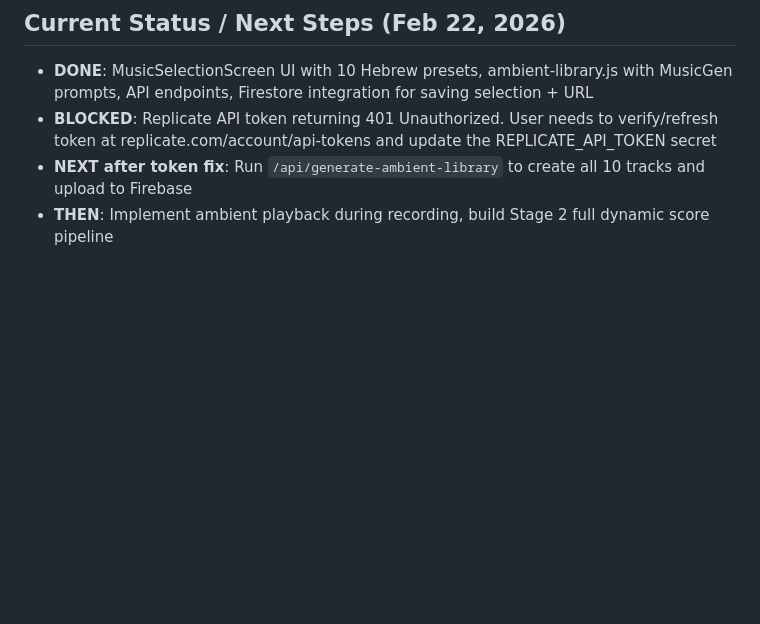
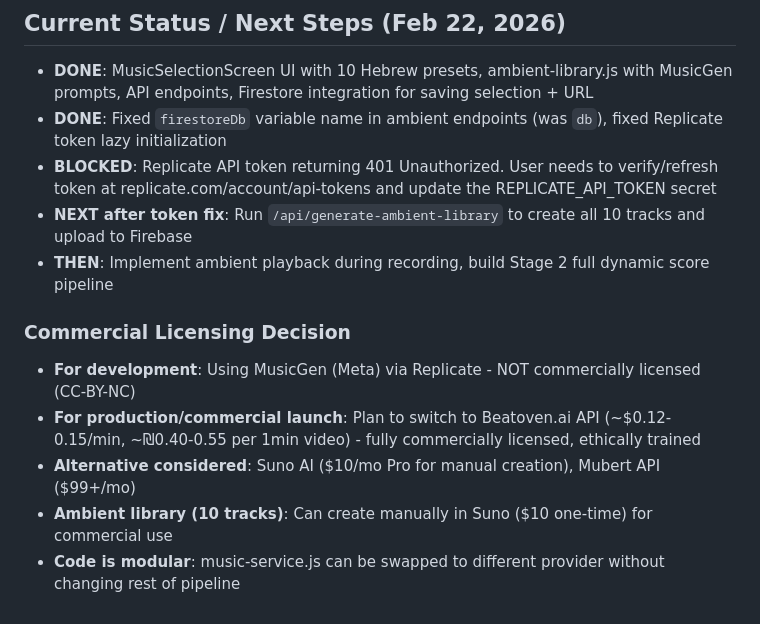
Before and after one commit to yaronbenm1969/reflectlymobilex, a Markdown page: replit.md, the part around the change. Drawn GitHub-style; blank space fills up the shorter version.

Commit message:
Update documentation with decisions on music generation licensing
Update replit.md to reflect finalized decisions on music generation licensing for development and production, including commercial alternatives.

Replit-Commit-Author: Agent
Replit-Commit-Session-Id: 83c00072-e5a0-48e1-83de-93684a39665c
Replit-Commit-Checkpoint-Type: full_checkpoint
Replit-Commit-Event-Id: 30bcd1f9-f142-45ad-b236-8ea5a185bcf3
Replit-Commit-Screenshot-Url: https://storage.googleapis.com/screenshot-production-us-central1/ac75ad19-6da1-4ed8-b143-f23166e3ed4a/83c00072-e5a0-48e1-83de-93684a39665c/PkgNMyr
Replit-Helium-Checkpoint-Created: true

```diff
--- a/replit.md
+++ b/replit.md
@@ -104,6 +104,14 @@ Individual videos → convertVideo() [noise filter] → clean videos → Format
 
 ## Current Status / Next Steps (Feb 22, 2026)
 - **DONE**: MusicSelectionScreen UI with 10 Hebrew presets, ambient-library.js with MusicGen prompts, API endpoints, Firestore integration for saving selection + URL
+- **DONE**: Fixed `firestoreDb` variable name in ambient endpoints (was `db`), fixed Replicate token lazy initialization
 - **BLOCKED**: Replicate API token returning 401 Unauthorized. User needs to verify/refresh token at replicate.com/account/api-tokens and update the REPLICATE_API_TOKEN secret
 - **NEXT after token fix**: Run `/api/generate-ambient-library` to create all 10 tracks and upload to Firebase
 - **THEN**: Implement ambient playback during recording, build Stage 2 full dynamic score pipeline
+
+### Commercial Licensing Decision
+- **For development**: Using MusicGen (Meta) via Replicate - NOT commercially licensed (CC-BY-NC)
+- **For production/commercial launch**: Plan to switch to Beatoven.ai API (~$0.12-0.15/min, ~₪0.40-0.55 per 1min video) - fully commercially licensed, ethically trained
+- **Alternative considered**: Suno AI ($10/mo Pro for manual creation), Mubert API ($99+/mo)
+- **Ambient library (10 tracks)**: Can create manually in Suno ($10 one-time) for commercial use
+- **Code is modular**: music-service.js can be swapped to different provider without changing rest of pipeline
```
